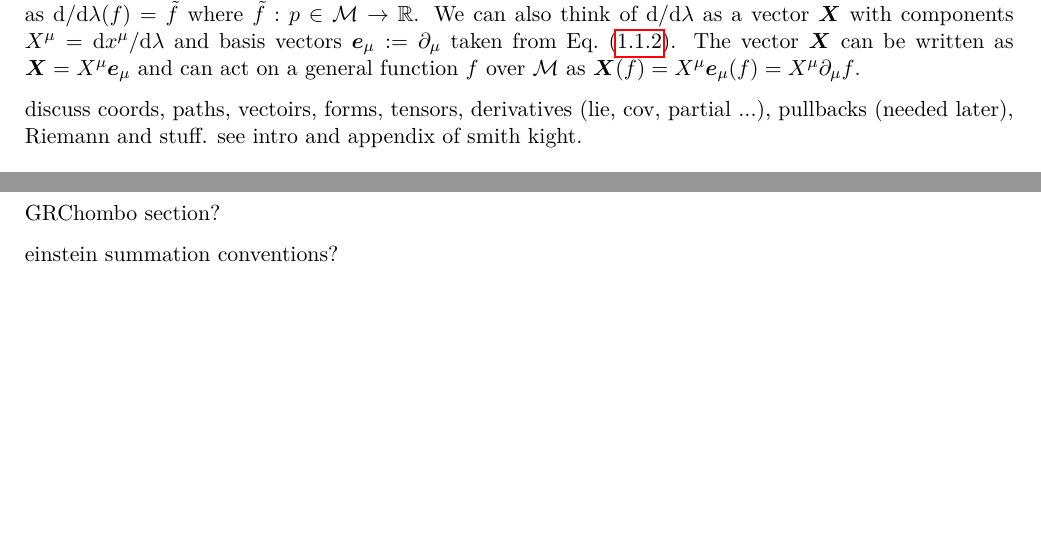
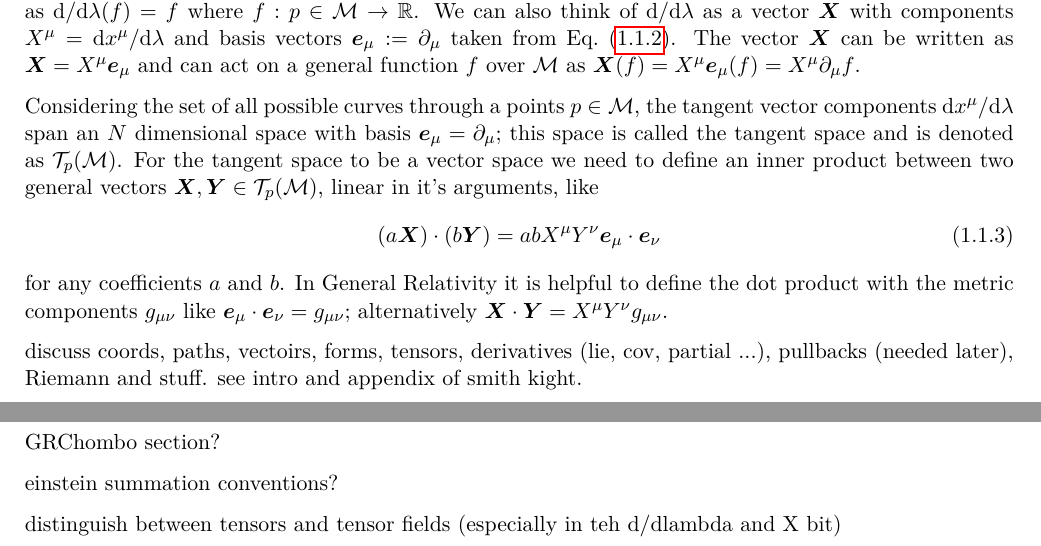
Before and after one commit to rc634/thesis, a LaTeX thesis (thesis.tex, which reads intro.tex): two parts of pages 4 and 5 of 34, joined at a grey line, cut so that both start at the same text, the shorter picture padded with empty space. Compiled offline with pdfLaTeX.

Commit message:
added a few lines to test git push

```diff
--- a/intro.tex
+++ b/intro.tex
@@ -45,6 +45,12 @@ where $\partial_\nu = {\partial}/{\partial x^\nu}$ and the Einstein summation co
 \end{equation}
 The operator $\dd/\dd \lambda $ can act on any function $f$ and return a new function $\tilde{f}$ over $\M$, formally this is written as $\dd/\dd \lambda (f) = \tilde{f}$ where $\tilde{f}:p\in\M\rightarrow \rspace$. We can also think of $\dd/\dd \lambda$ as a vector $\bs{X}$ with components $X^\mu=\dd x^\mu / \dd \lambda$ and basis vectors $\bs{e}_\mu:=\partial_\mu$ taken from Eq.~(\ref{eq:ddl}). The vector $\bs{X}$ can be written as $\bs{X} = X^\mu \bs{e}_\mu$ and can act on a general function $f$ over $\M$ as $\bs{X}(f) = X^\mu \bs{e}_\mu(f) = X^\mu \partial_\mu f$.
 
+Considering the set of all possible curves through a points $p\in\M$, the tangent vector components $\dd x^\mu / \dd \lambda$ span an $N$ dimensional space with basis $\bs{e}_\mu = \partial_\mu$; this space is called the tangent space and is denoted as $\T_p(\M)$. For the tangent space to be a vector space we need to define an inner product between two general vectors $\bs{X},\bs{Y} \in \T_p(\M)$, linear in it's arguments, like
+\begin{equation}
+(a\bs{X})\cdot(b \bs{Y}) = abX^\mu Y^\nu \bs{e}_\mu \cdot \bs{e}_\nu
+\end{equation}
+for any coefficients $a$ and $b$. In General Relativity it is helpful to define the dot product with the metric components $g_{\mu\nu}$ like $\bs{e}_\mu \cdot \bs{e}_\nu = g_{\mu\nu}$; alternatively $\bs{X} \cdot \bs{Y} = X^\mu Y^\nu g_{\mu\nu}$.
+
 discuss coords, paths, vectoirs, forms, tensors, derivatives (lie, cov, partial ...), pullbacks (needed later), Riemann and stuff. see intro and appendix of smith kight.
 
 \subsection{General Relativity}
@@ -61,3 +67,5 @@ wheeler quote, matter tells space how to curve, adn space tells matter how to mo
 GRChombo section?
 
 einstein summation conventions?
+
+distinguish between tensors and tensor fields (especially in teh d/dlambda and X bit)
```
